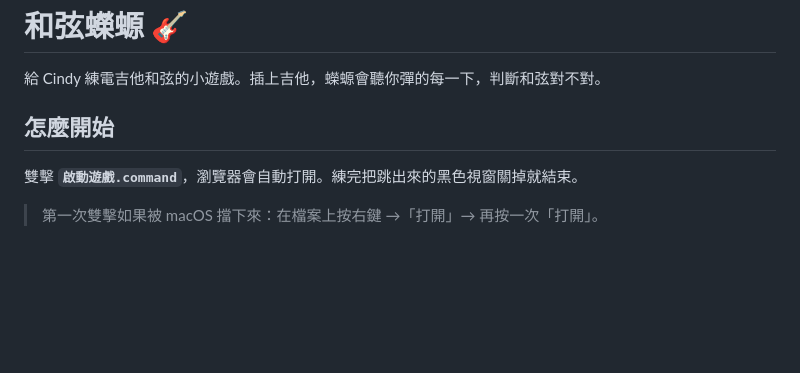
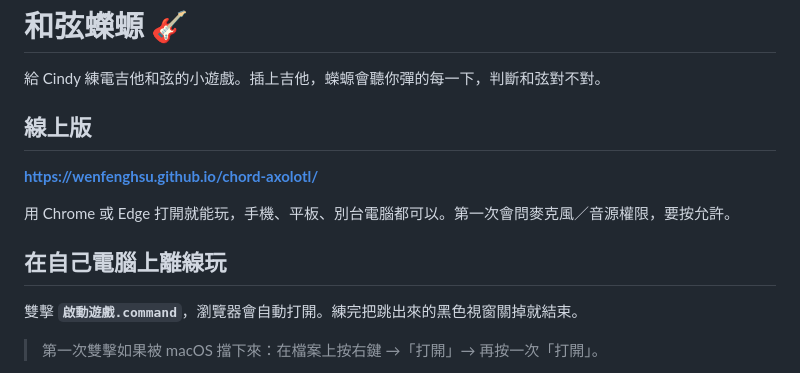
Before and after one commit to wenfenghsu/chord-axolotl, a Markdown page: README.md, the part around the change. Rendered like a GitHub page; blank space fills up the shorter version.

Commit message:
README：補上線上版網址
Co-Authored-By: Claude Opus 5 (1M context) <noreply@anthropic.com>

```diff
--- a/README.md
+++ b/README.md
@@ -2,7 +2,13 @@
 
 給 Cindy 練電吉他和弦的小遊戲。插上吉他，蠑螈會聽你彈的每一下，判斷和弦對不對。
 
-## 怎麼開始
+## 線上版
+
+**https://wenfenghsu.github.io/chord-axolotl/**
+
+用 Chrome 或 Edge 打開就能玩，手機、平板、別台電腦都可以。第一次會問麥克風／音源權限，要按允許。
+
+## 在自己電腦上離線玩
 
 雙擊 **`啟動遊戲.command`**，瀏覽器會自動打開。練完把跳出來的黑色視窗關掉就結束。
 
```
